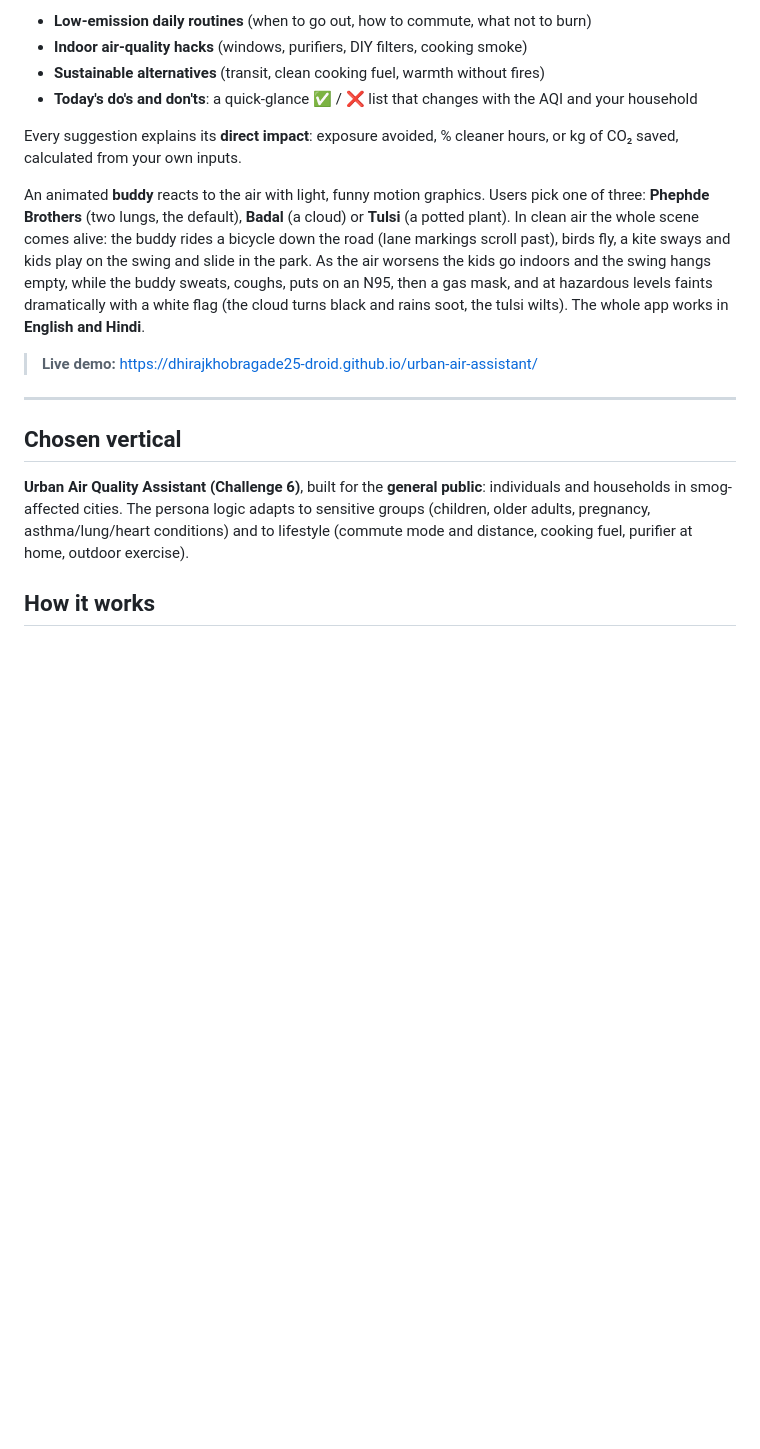
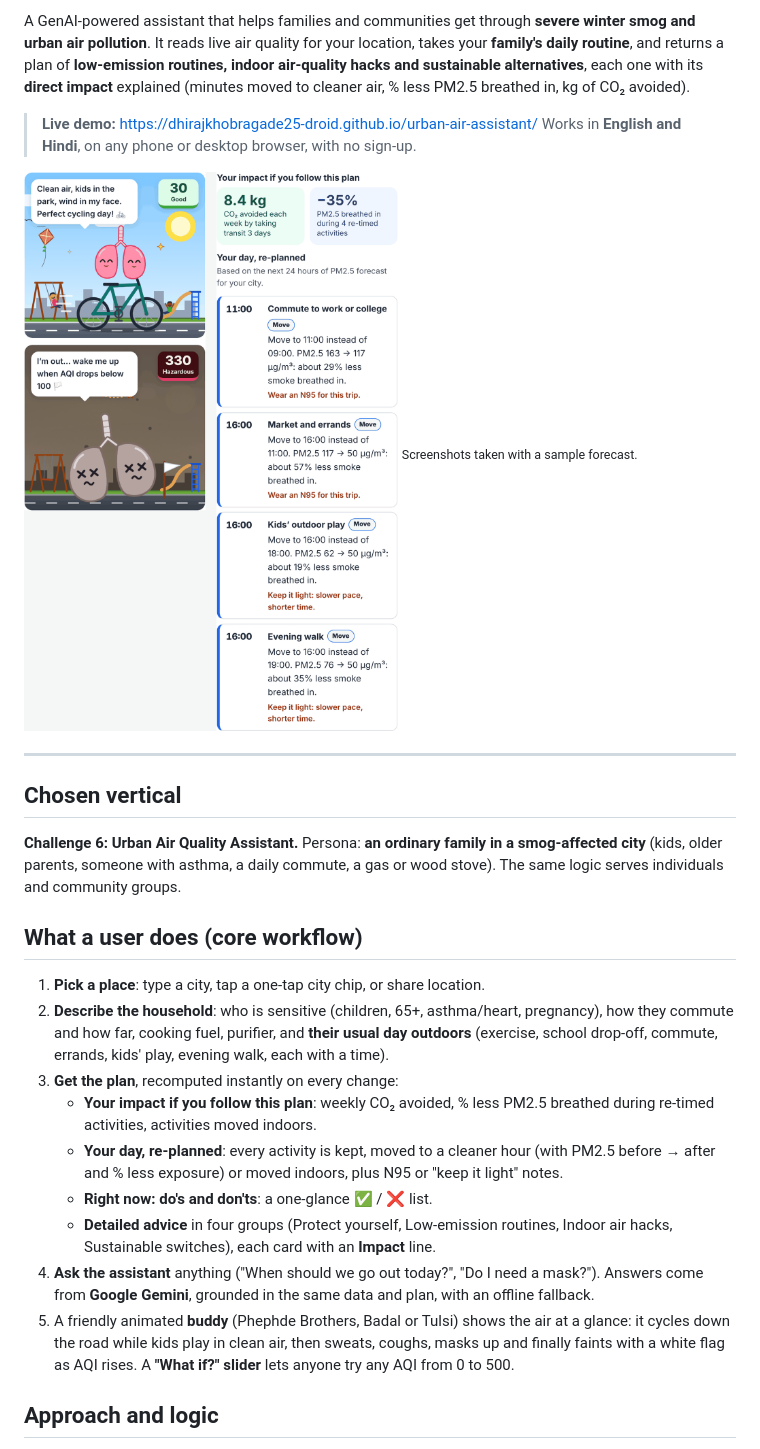
Before and after one commit to dhirajkhobragade25-droid/urban-air-assistant, a Markdown page: README.md, the part around one of its changes. Drawn GitHub-style; pictures changed too: docs/screenshot.png (added); blank space fills up the shorter version.

```diff
--- a/README.md
+++ b/README.md
@@ -4,19 +4,29 @@ A GenAI-powered assistant that helps people, families and communities get throug
 
-- **Low-emission daily routines** (when to go out, how to commute, what not to burn)
-- **Indoor air-quality hacks** (windows, purifiers, DIY filters, cooking smoke)
-- **Sustainable alternatives** (transit, clean cooking fuel, warmth without fires)
-- **Today's do's and don'ts**: a quick-glance ✅ / ❌ list that changes with the AQI and your household
-
-Every suggestion explains its **direct impact**: exposure avoided, % cleaner hours, or kg of CO₂ saved, calculated from your own inputs.
-
-An animated **buddy** reacts to the air with light, funny motion graphics. Users pick one of three: **Phephde Brothers** (two lungs, the default), **Badal** (a cloud) or **Tulsi** (a potted plant). In clean air the whole scene comes alive: the buddy rides a bicycle down the road (lane markings scroll past), birds fly, a kite sways and kids play on the swing and slide in the park. As the air worsens the kids go indoors and the swing hangs empty, while the buddy sweats, coughs, puts on an N95, then a gas mask, and at hazardous levels faints dramatically with a white flag (the cloud turns black and rains soot, the tulsi wilts). The whole app works in **English and Hindi**.
+A GenAI-powered assistant that helps families and communities get through **severe winter smog and urban air pollution**. It reads live air quality for your location, takes your **family's daily routine**, and returns a plan of **low-emission routines, indoor air-quality hacks and sustainable alternatives**, each one with its **direct impact** explained (minutes moved to cleaner air, % less PM2.5 breathed in, kg of CO₂ avoided).
 
 > **Live demo:** https://dhirajkhobragade25-droid.github.io/urban-air-assistant/
+> Works in **English and Hindi**, on any phone or desktop browser, with no sign-up.
+
+![Clean-air and hazardous-air scenes, the impact tiles and a re-planned family day](docs/screenshot.png)
+<sub>Screenshots taken with a sample forecast.</sub>
 
 ---
 
 ## Chosen vertical
 
-**Urban Air Quality Assistant (Challenge 6)**, built for the **general public**: individuals and households in smog-affected cities. The persona logic adapts to sensitive groups (children, older adults, pregnancy, asthma/lung/heart conditions) and to lifestyle (commute mode and distance, cooking fuel, purifier at home, outdoor exercise).
+**Challenge 6: Urban Air Quality Assistant.** Persona: **an ordinary family in a smog-affected city** (kids, older parents, someone with asthma, a daily commute, a gas or wood stove). The same logic serves individuals and community groups.
 
-## How it works
+## What a user does (core workflow)
+
+1. **Pick a place**: type a city, tap a one-tap city chip, or share location.
+2. **Describe the household**: who is sensitive (children, 65+, asthma/heart, pregnancy), how they commute and how far, cooking fuel, purifier, and **their usual day outdoors** (exercise, school drop-off, commute, errands, kids' play, evening walk, each with a time).
+3. **Get the plan**, recomputed instantly on every change:
+   - **Your impact if you follow this plan**: weekly CO₂ avoided, % less PM2.5 breathed during re-timed activities, activities moved indoors.
+   - **Your day, re-planned**: every activity is kept, moved to a cleaner hour (with PM2.5 before → after and % less exposure) or moved indoors, plus N95 or "keep it light" notes.
+   - **Right now: do's and don'ts**: a one-glance ✅ / ❌ list.
+   - **Detailed advice** in four groups (Protect yourself, Low-emission routines, Indoor air hacks, Sustainable switches), each card with an **Impact** line.
+4. **Ask the assistant** anything ("When should we go out today?", "Do I need a mask?"). Answers come from **Google Gemini**, grounded in the same data and plan, with an offline fallback.
+5. A friendly animated **buddy** (Phephde Brothers, Badal or Tulsi) shows the air at a glance: it cycles down the road while kids play in clean air, then sweats, coughs, masks up and finally faints with a white flag as AQI rises. A **"What if?" slider** lets anyone try any AQI from 0 to 500.
+
+## Approach and logic
+
```
Also changed, not shown: other parts of README.md (+99 -92 lines), 14 other files.
